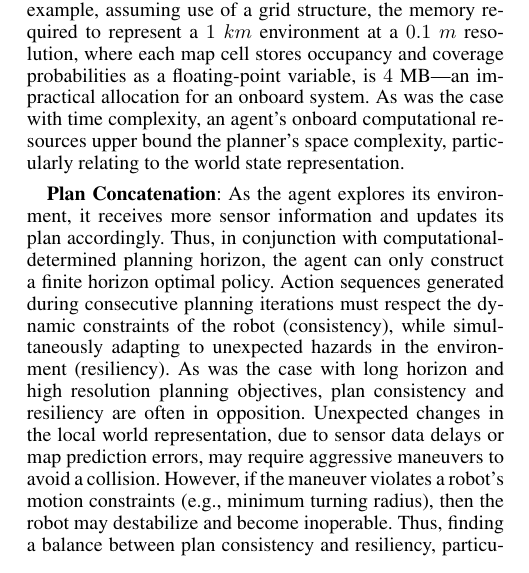
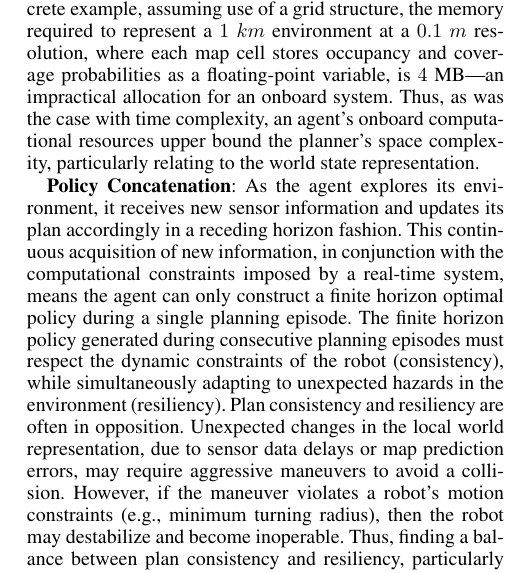
Before and after one commit to AmandaRoseBouman/SubT-Planning, a LaTeX paper (IRM_Planning/arxiv_main.tex): part of one column of page 3 of 11, cut so that both start at the same text. Compiled offline with pdfLaTeX.

Commit message:
done with first iteration of 3.3

```diff
--- a/IRM_Planning/arxiv_main.tex
+++ b/IRM_Planning/arxiv_main.tex
@@ -433,10 +433,10 @@ POMDP planning suffers from two computationally-constrained phenomena: \textit{c
 % As a concrete example, finding the coverage path spanning $1~hr$ through a $1 km$ environment with precise motions that can negotiate rugged terrain ($1~m$ actions into the $8$ direction combined cardinal and intercardinal directions), and an observation space spanning the environment containing both the world coverage an occupancy state ($1000^2$), the time complexity is $\mathcal{O}((|8||1000^2|)^{1000})$ (probably wrong), assuming no belief update.
 
 \ph{Space Complexity}
-The POMDP planner's space complexity is dominated by the world state representation. Primary factors affecting this complexity are the environment size, spatial resolution, number of state variables, and the fidelity of the values assigned to these variables (e.g. Boolean vs. floating-point). Accordingly, the planner's space complexity is $\mathcal{O}(|n|^k)$, where $n$ is the map size \textcolor{blue}{(map is too specific)} and $k$ is the number of state variables. As a concrete example, assuming use of a grid structure, the memory required to represent a $1~km$ environment at a $0.1~m$ resolution, where each map cell stores occupancy and coverage probabilities as a floating-point variable, is $4$ MB---an impractical allocation for an onboard system. As was the case with time complexity, an agent's onboard computational resources upper bound the planner's space complexity, particularly relating to the world state representation.
+The POMDP planner's space complexity is dominated by the world state representation. Primary factors affecting this complexity are the environment size, spatial resolution, number of state variables, and the fidelity of the values assigned to these variables (e.g. Boolean vs. floating-point). Accordingly, the planner's space complexity is $\mathcal{O}(|n|^k)$, where $n$ is the map size \textcolor{blue}{(map is too specific)} and $k$ is the number of state variables. As a concrete example, assuming use of a grid structure, the memory required to represent a $1~km$ environment at a $0.1~m$ resolution, where each map cell stores occupancy and coverage probabilities as a floating-point variable, is $4$ MB---an impractical allocation for an onboard system. Thus, as was the case with time complexity, an agent's onboard computational resources upper bound the planner's space complexity, particularly relating to the world state representation.
 
-\ph{Plan Concatenation}
-As the agent explores its environment, it receives more sensor information and updates its plan accordingly. Thus, in conjunction with computational-determined planning horizon, the agent can only construct a finite horizon optimal policy. Action sequences generated during consecutive planning iterations must respect the dynamic constraints of the robot (consistency), while simultaneously adapting to unexpected hazards in the environment (resiliency). As was the case with long horizon and high resolution planning objectives, plan consistency and resiliency are often in opposition. Unexpected changes in the local world representation, due to sensor data delays or map prediction errors, may require aggressive maneuvers to avoid a collision. However, if the maneuver violates a robot's motion constraints (e.g., minimum turning radius), then the robot may destabilize and become inoperable. Thus, finding a balance between plan consistency and resiliency, particularly for safety-critical systems operating in natural disaster areas, is vital so that a coverage mission does not end prematurely due to physical robot failure.
+\ph{Policy Concatenation}
+As the agent explores its environment, it receives new sensor information and updates its plan accordingly in a receding horizon fashion. This continuous acquisition of new information, in conjunction with the computational constraints imposed by a real-time system, means the agent can only construct a finite horizon optimal policy during a single planning episode. The finite horizon policy generated during consecutive planning episodes must respect the dynamic constraints of the robot (consistency), while simultaneously adapting to unexpected hazards in the environment (resiliency). Plan consistency and resiliency are often in opposition. Unexpected changes in the local world representation, due to sensor data delays or map prediction errors, may require aggressive maneuvers to avoid a collision. However, if the maneuver violates a robot's motion constraints (e.g., minimum turning radius), then the robot may destabilize and become inoperable. Thus, finding a balance between plan consistency and resiliency, particularly for safety-critical systems operating in natural disaster areas, is vital so that a coverage mission does not end prematurely due to physical robot failure.
 
 
 % % = (1000/.1)^2*4
```
Also changed, not shown: IRM_Planning/arxiv_main.tex (2 more changed lines).
